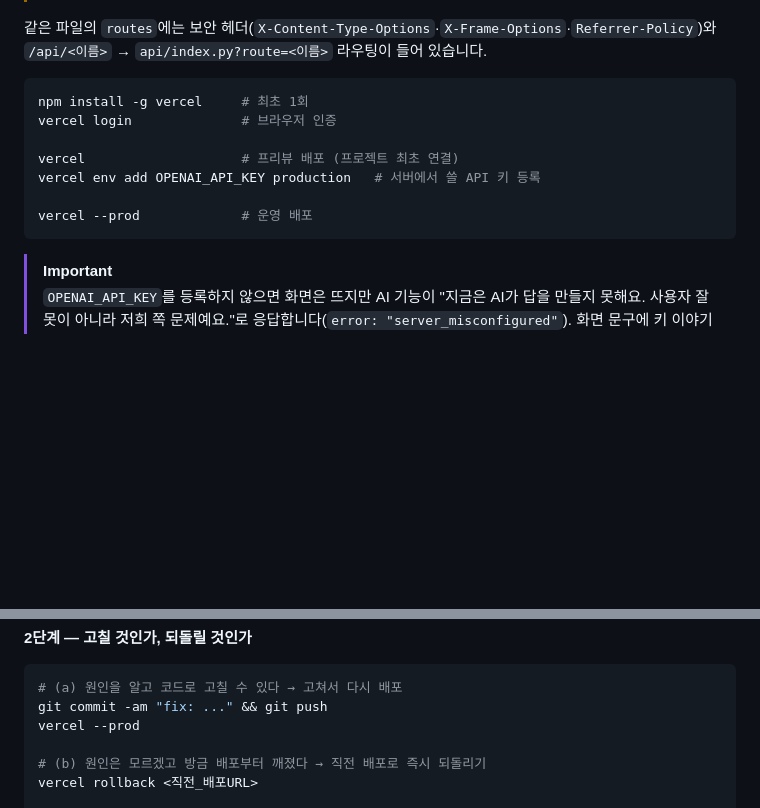
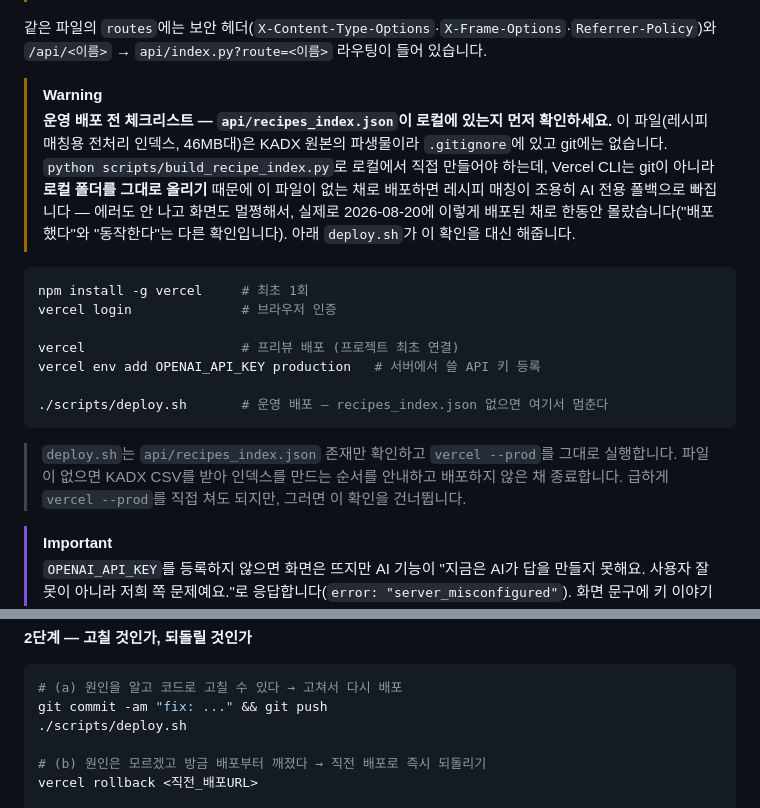
Before and after one commit to Frost0313z/fridge-chef, a Markdown page: README.md, 2 parts joined by grey strips. Drawn GitHub-style; blank space fills up the shorter version.

````diff
--- a/README.md
+++ b/README.md
@@ -208,6 +208,15 @@ python -m http.server 8000
 같은 파일의 `routes`에는 보안 헤더(`X-Content-Type-Options`·`X-Frame-Options`·`Referrer-Policy`)와
 `/api/<이름>` → `api/index.py?route=<이름>` 라우팅이 들어 있습니다.
 
+> [!WARNING]
+> **운영 배포 전 체크리스트 — `api/recipes_index.json`이 로컬에 있는지 먼저 확인하세요.**
+> 이 파일(레시피 매칭용 전처리 인덱스, 46MB대)은 KADX 원본의 파생물이라 `.gitignore`에
+> 있고 git에는 없습니다. `python scripts/build_recipe_index.py`로 로컬에서 직접 만들어야
+> 하는데, Vercel CLI는 git이 아니라 **로컬 폴더를 그대로 올리기** 때문에 이 파일이 없는
+> 채로 배포하면 레시피 매칭이 조용히 AI 전용 폴백으로 빠집니다 — 에러도 안 나고 화면도
+> 멀쩡해서, 실제로 2026-08-20에 이렇게 배포된 채로 한동안 몰랐습니다("배포했다"와
+> "동작한다"는 다른 확인입니다). 아래 `deploy.sh`가 이 확인을 대신 해줍니다.
+
 ```bash
 npm install -g vercel     # 최초 1회
 vercel login              # 브라우저 인증
@@ -215,8 +224,12 @@ vercel login              # 브라우저 인증
 vercel                    # 프리뷰 배포 (프로젝트 최초 연결)
 vercel env add OPENAI_API_KEY production   # 서버에서 쓸 API 키 등록
 
-vercel --prod             # 운영 배포
+./scripts/deploy.sh       # 운영 배포 — recipes_index.json 없으면 여기서 멈춘다
 ```
+
+> `deploy.sh`는 `api/recipes_index.json` 존재만 확인하고 `vercel --prod`를 그대로 실행합니다.
+> 파일이 없으면 KADX CSV를 받아 인덱스를 만드는 순서를 안내하고 배포하지 않은 채 종료합니다.
+> 급하게 `vercel --prod`를 직접 쳐도 되지만, 그러면 이 확인을 건너뜁니다.
 
 > [!IMPORTANT]
 > `OPENAI_API_KEY`를 등록하지 않으면 화면은 뜨지만 AI 기능이 "지금은 AI가 답을 만들지 못해요. 사용자 잘못이 아니라 저희 쪽 문제예요."로 응답합니다(`error: "server_misconfigured"`). 화면 문구에 키 이야기를 쓰지 않는 이유는 [UI/UX 원칙 C1](docs/UIUX원칙.md#c1-개발자가-아닌-사용자-측면에서-만든다-)에 적어두었고, 원인 구분은 응답의 `error` 코드로 합니다.
@@ -251,7 +264,7 @@ vercel inspect https://fridge-chef-gamma.vercel.app         # 배포 상태·별
 ```bash
 # (a) 원인을 알고 코드로 고칠 수 있다 → 고쳐서 다시 배포
 git commit -am "fix: ..." && git push
-vercel --prod
+./scripts/deploy.sh
 
 # (b) 원인은 모르겠고 방금 배포부터 깨졌다 → 직전 배포로 즉시 되돌리기
 vercel rollback <직전_배포URL>
````
Also changed, not shown: docs/qa-screenshots/prod-recipe-1280-matched-check.png (added), 4 other files.
